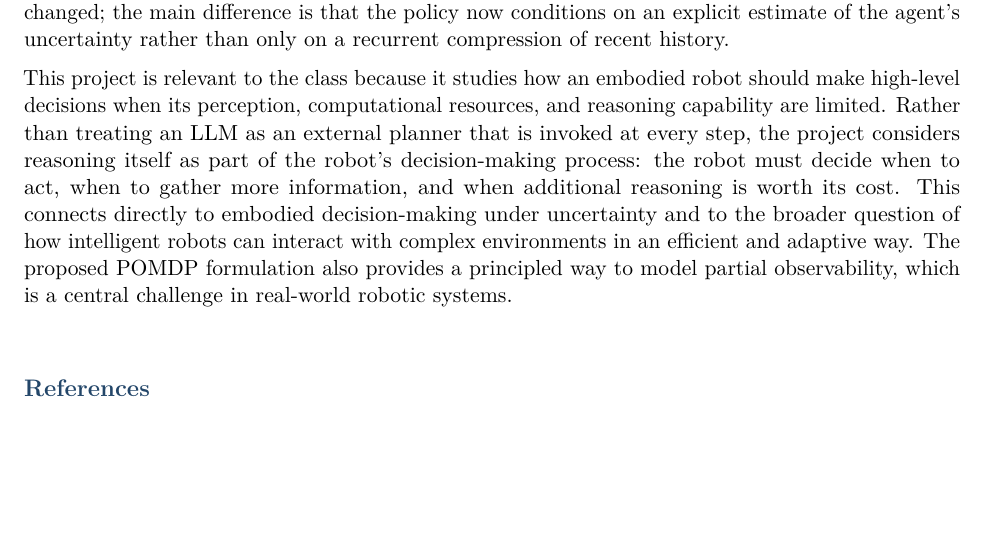
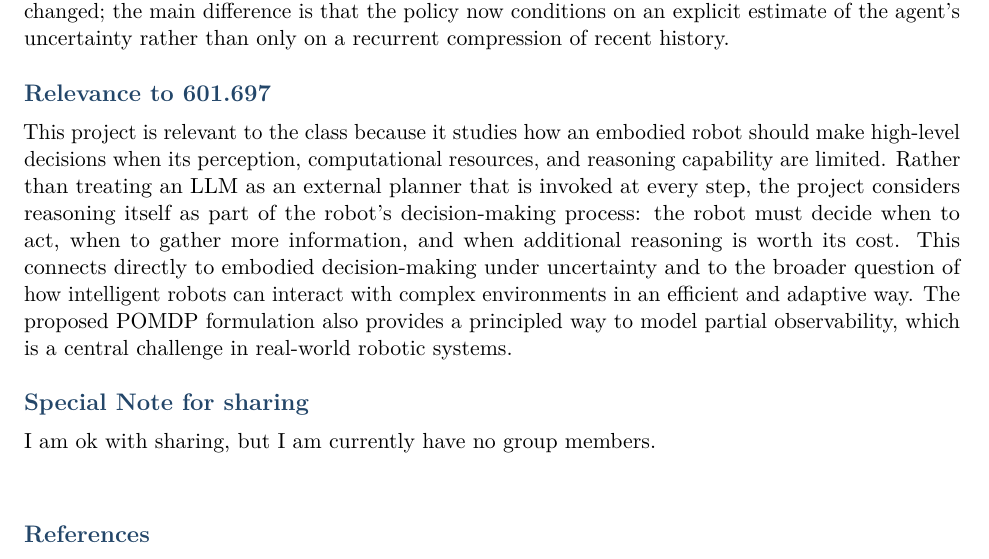
Before and after one commit to russellyaoduphd-cyber/ActToThink, a LaTeX document (main.tex): part of page 3 of 3 before the commit and part of page 3 of 4 after it, cut so that both start at the same text, the shorter picture padded with empty space. Compiled offline with pdfLaTeX.

Commit message:
Updates from Overleaf

```diff
--- a/main.tex
+++ b/main.tex
@@ -129,8 +129,11 @@ o_t,\hat{\beta}_t,B_t
 \]
 where $B_t$ denotes the remaining reasoning budget. PPO itself does not need to be fundamentally changed; the main difference is that the policy now conditions on an explicit estimate of the agent's uncertainty rather than only on a recurrent compression of recent history.
 
+\section{Relevance to 601.697}
+This project is relevant to the class because it studies how an embodied robot should make high-level decisions when its perception, computational resources, and reasoning capability are limited. Rather than treating an LLM as an external planner that is invoked at every step, the project considers reasoning itself as part of the robot's decision-making process: the robot must decide when to act, when to gather more information, and when additional reasoning is worth its cost. This connects directly to embodied decision-making under uncertainty and to the broader question of how intelligent robots can interact with complex environments in an efficient and adaptive way. The proposed POMDP formulation also provides a principled way to model partial observability, which is a central challenge in real-world robotic systems.
 
-This project is relevant to the class because it studies how an embodied robot should make high-level decisions when its perception, computational resources, and reasoning capability are limited. Rather than treating an LLM as an external planner that is invoked at every step, the project considers reasoning itself as part of the robot's decision-making process: the robot must decide when to act, when to gather more information, and when additional reasoning is worth its cost. This connects directly to embodied decision-making under uncertainty and to the broader question of how intelligent robots can interact with complex environments in an efficient and adaptive way. The proposed POMDP formulation also provides a principled way to model partial observability, which is a central challenge in real-world robotic systems.
+\section{Special Note for sharing}
+I am ok with sharing, but I am currently have no group members.
 
 \section{}
 
```
